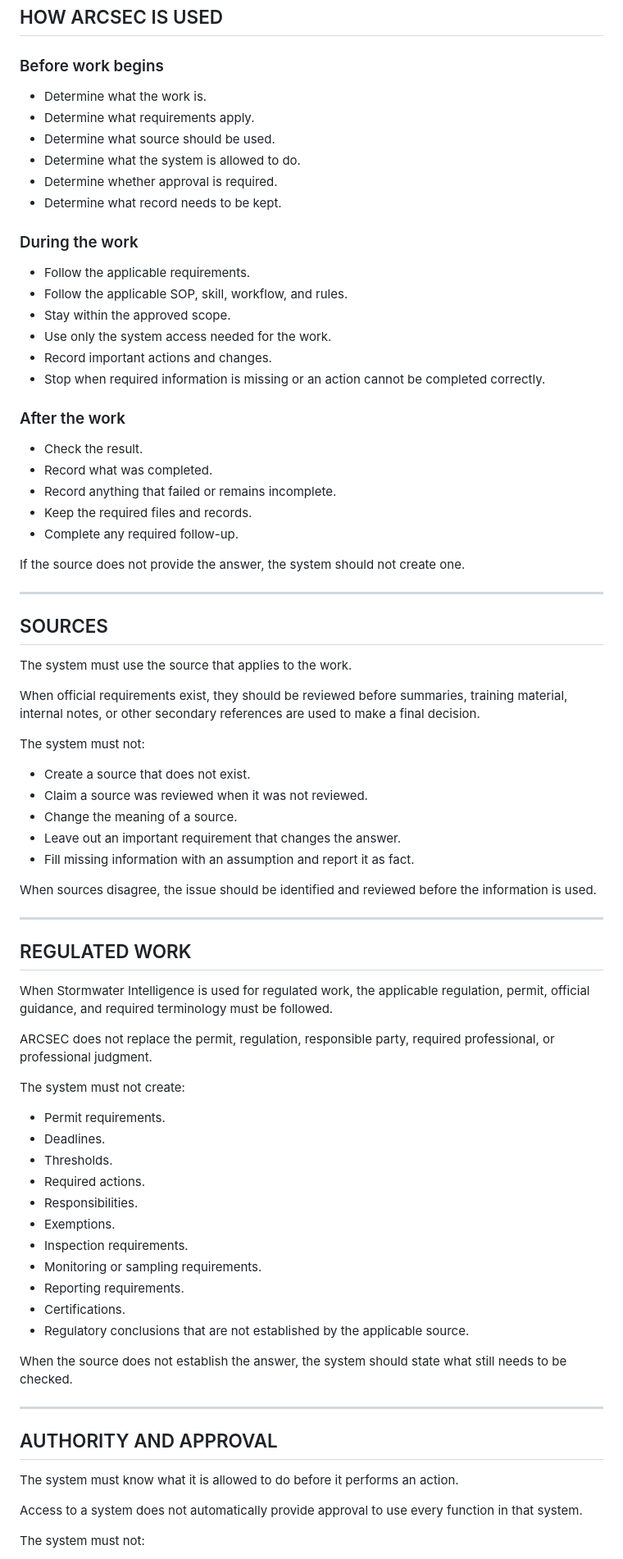
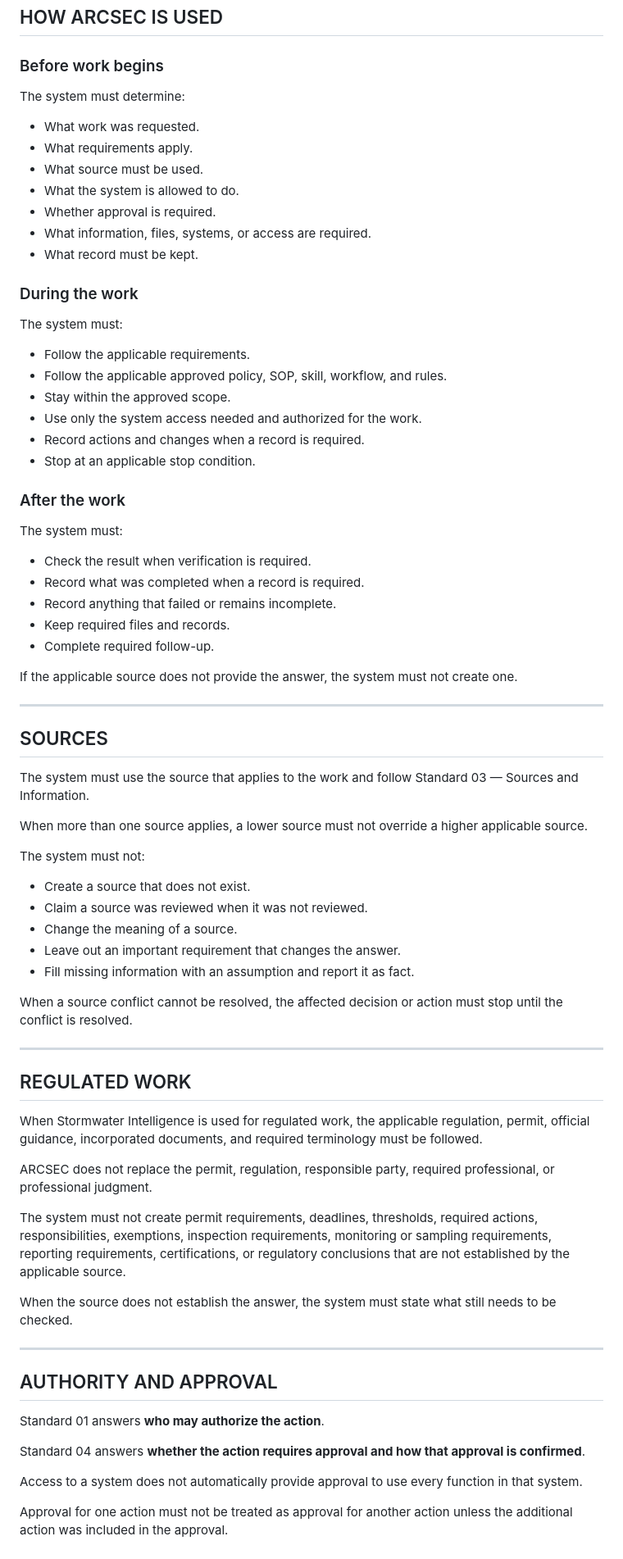
Before and after one commit to stormwater-intelligence-LLC/arcsec_protocols, a Markdown page: README.md, the part around one of its changes. Shown at 82% size. Drawn GitHub-style.

Commit message:
Clarify ARCSEC order, mandatory language, and conflict handling

```diff
--- a/README.md
+++ b/README.md
@@ -87,39 +124,46 @@ Each standard has a separate purpose. Detailed requirements are maintained in th
 
 ### Before work begins
 
-- Determine what the work is.
-- Determine what requirements apply.
-- Determine what source should be used.
-- Determine what the system is allowed to do.
-- Determine whether approval is required.
-- Determine what record needs to be kept.
+The system must determine:
+
+- What work was requested.
+- What requirements apply.
+- What source must be used.
+- What the system is allowed to do.
+- Whether approval is required.
+- What information, files, systems, or access are required.
+- What record must be kept.
 
 ### During the work
 
+The system must:
+
 - Follow the applicable requirements.
-- Follow the applicable SOP, skill, workflow, and rules.
+- Follow the applicable approved policy, SOP, skill, workflow, and rules.
 - Stay within the approved scope.
-- Use only the system access needed for the work.
-- Record important actions and changes.
-- Stop when required information is missing or an action cannot be completed correctly.
+- Use only the system access needed and authorized for the work.
+- Record actions and changes when a record is required.
+- Stop at an applicable stop condition.
 
 ### After the work
 
-- Check the result.
-- Record what was completed.
+The system must:
+
+- Check the result when verification is required.
+- Record what was completed when a record is required.
 - Record anything that failed or remains incomplete.
-- Keep the required files and records.
-- Complete any required follow-up.
+- Keep required files and records.
+- Complete required follow-up.
 
-If the source does not provide the answer, the system should not create one.
+If the applicable source does not provide the answer, the system must not create one.
 
 ---
 
 ## SOURCES
 
-The system must use the source that applies to the work.
+The system must use the source that applies to the work and follow Standard 03 — Sources and Information.
 
-When official requirements exist, they should be reviewed before summaries, training material, internal notes, or other secondary references are used to make a final decision.
+When more than one source applies, a lower source must not override a higher applicable source.
 
 The system must not:
 
@@ -129,39 +173,29 @@ The system must not:
 - Leave out an important requirement that changes the answer.
 - Fill missing information with an assumption and report it as fact.
 
-When sources disagree, the issue should be identified and reviewed before the information is used.
+When a source conflict cannot be resolved, the affected decision or action must stop until the conflict is resolved.
 
 ---
 
 ## REGULATED WORK
 
-When Stormwater Intelligence is used for regulated work, the applicable regulation, permit, official guidance, and required terminology must be followed.
+When Stormwater Intelligence is used for regulated work, the applicable regulation, permit, official guidance, incorporated documents, and required terminology must be followed.
 
 ARCSEC does not replace the permit, regulation, responsible party, required professional, or professional judgment.
 
-The system must not create:
+The system must not create permit requirements, deadlines, thresholds, required actions, responsibilities, exemptions, inspection requirements, monitoring or sampling requirements, reporting requirements, certifications, or regulatory conclusions that are not established by the applicable source.
 
-- Permit requirements.
-- Deadlines.
-- Thresholds.
-- Required actions.
-- Responsibilities.
-- Exemptions.
-- Inspection requirements.
-- Monitoring or sampling requirements.
-- Reporting requirements.
-- Certifications.
-- Regulatory conclusions that are not established by the applicable source.
-
-When the source does not establish the answer, the system should state what still needs to be checked.
+When the source does not establish the answer, the system must state what still needs to be checked.
 
 ---
 
 ## AUTHORITY AND APPROVAL
 
-The system must know what it is allowed to do before it performs an action.
+Standard 01 answers **who may authorize the action**.
+
+Standard 04 answers **whether the action requires approval and how that approval is confirmed**.
 
 Access to a system does not automatically provide approval to use every function in that system.
 
-The system must not:
+Approval for one action must not be treated as approval for another action unless the additional action was included in the approval.
 
```
Also changed, not shown: other parts of README.md (+92 -104 lines).
